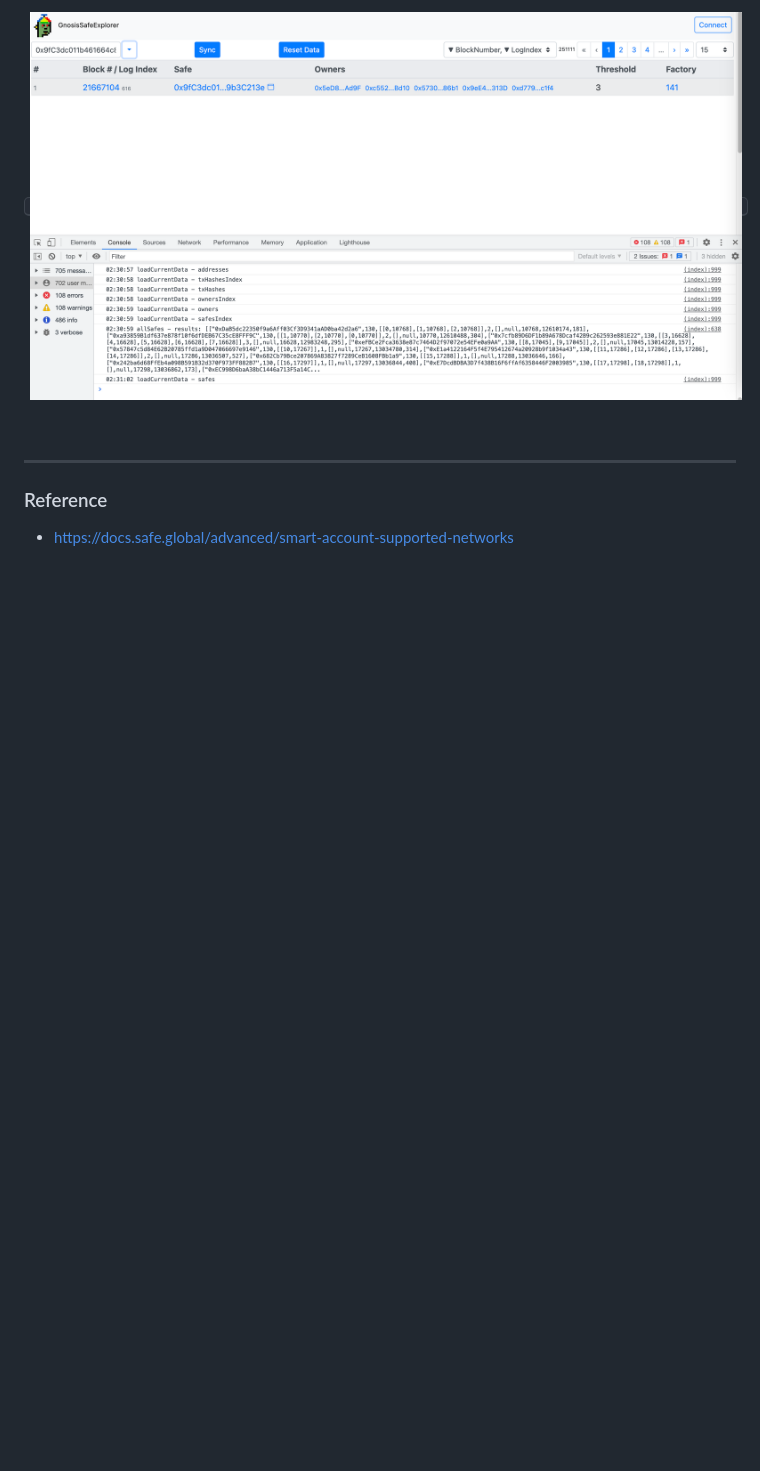
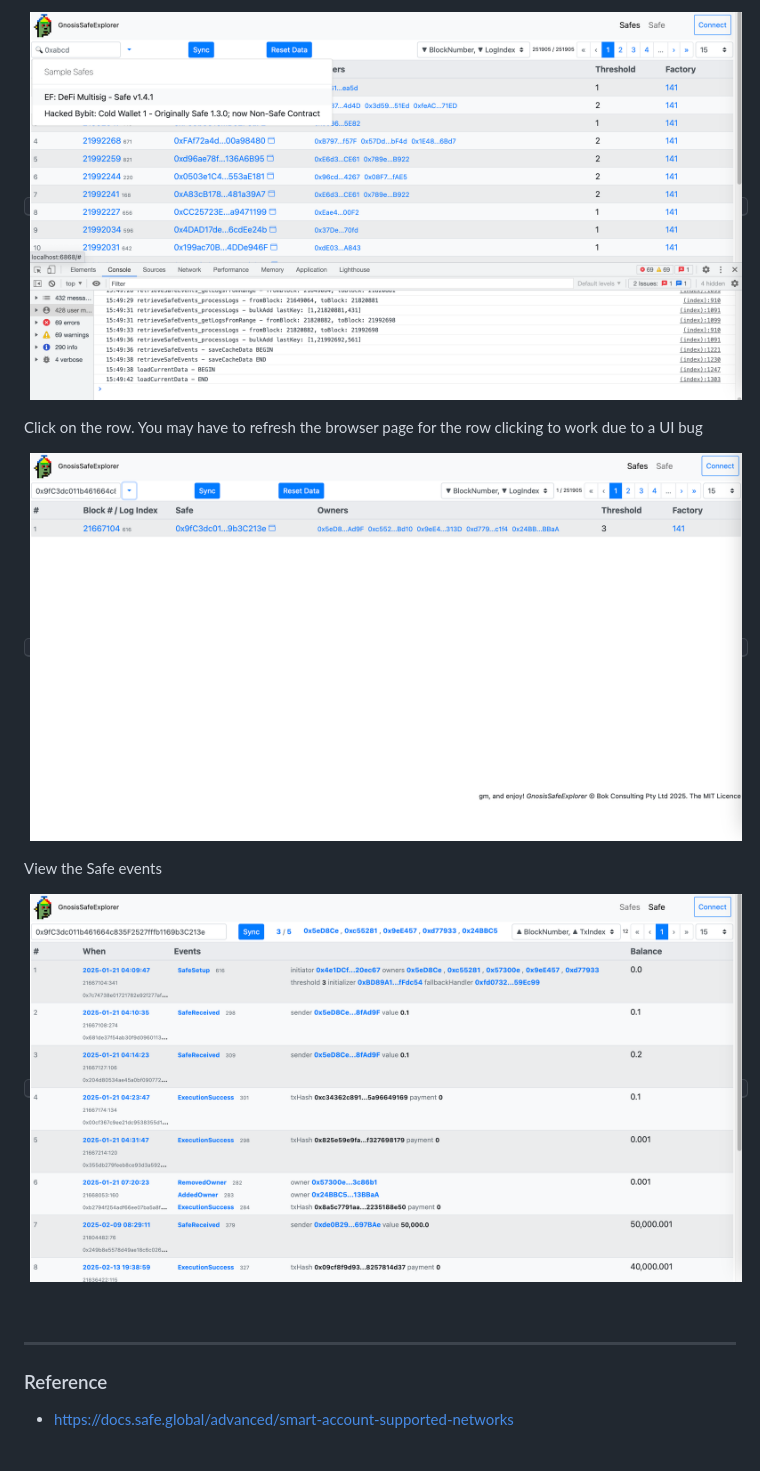
Before and after one commit to bokkypoobah/GnosisSafeExplorer, a Markdown page: README.md, the part around the change printed below. Drawn GitHub-style; pictures changed too: images/SampleScreen04.png, images/SampleScreen05.png (added), images/SampleScreen06.png (added); blank space fills up the shorter version.

```diff
--- a/README.md
+++ b/README.md
@@ -50,5 +50,13 @@ Search by Safe address, or fragment
 
-<kbd><img src="images/SampleScreen04.png" width="800" /></kbd>
+<kbd><img src="images/SampleScreen04.png?" width="800" /></kbd>
+
+Click on the row. You may have to refresh the browser page for the row clicking to work due to a UI bug
+
+<kbd><img src="images/SampleScreen05.png" width="800" /></kbd>
+
+View the Safe events
+
+<kbd><img src="images/SampleScreen06.png" width="800" /></kbd>
 
 
 <br />
```
Also changed, not shown: other parts of README.md (+7 -7 lines), images/SampleScreen01.png, images/SampleScreen02.png, images/SampleScreen03.png, 1 other file.
